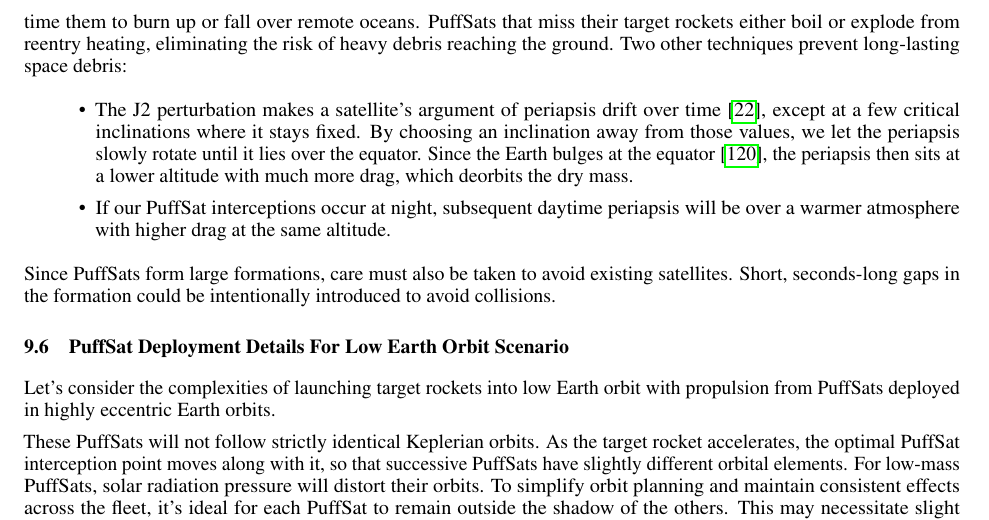
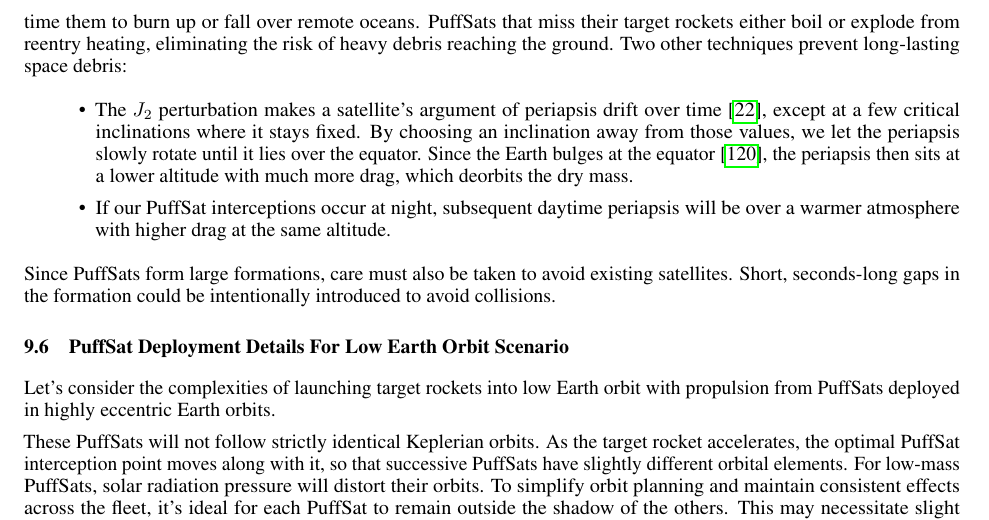
Before and after one commit to katzseth22202/Balloon-Pulse-Propulsion, a LaTeX paper (templateArxiv.tex): part of page 32 of 50, cut so that both start at the same text. Compiled offline with pdfLaTeX.

Commit message:
Render J2 perturbation as math subscript $J_2$
Pre-existing working-tree fix, unrelated to the Medusa sail content.

Co-Authored-By: Claude Opus 4.8 <noreply@anthropic.com>

```diff
--- a/templateArxiv.tex
+++ b/templateArxiv.tex
@@ -695,7 +695,7 @@ While PuffSat navigation enables centimeter-scale centering in front of the push
 The dry mass components of each PuffSat risk becoming space debris. To avoid this, we can intercept the PuffSats prior to their orbital periapsis.   For example, a PuffSat interception at a \SI{200}{\kilo\meter} altitude likely follows a predictable trajectory with negligible atmospheric drag.   If the PuffSat periapsis is near \SI{50}{\kilo\meter}, this deorbits any dry mass components.   We time them to burn up or fall over remote oceans.  PuffSats that miss their target rockets either boil or explode from reentry heating, eliminating the risk of heavy debris reaching the ground. Two other techniques prevent long-lasting space debris:
 
 \begin{itemize}
-\item The J2 perturbation makes a satellite's argument of periapsis drift over time \cite{brouwer1959satellite}, except at a few critical inclinations where it stays fixed. By choosing an inclination away from those values, we let the periapsis slowly rotate until it lies over the equator. Since the Earth bulges at the equator \cite{nima_wgs84}, the periapsis then sits at a lower altitude with much more drag, which deorbits the dry mass.
+\item The $J_2$ perturbation makes a satellite's argument of periapsis drift over time \cite{brouwer1959satellite}, except at a few critical inclinations where it stays fixed. By choosing an inclination away from those values, we let the periapsis slowly rotate until it lies over the equator. Since the Earth bulges at the equator \cite{nima_wgs84}, the periapsis then sits at a lower altitude with much more drag, which deorbits the dry mass.
 \item If our PuffSat interceptions occur at night, subsequent daytime periapsis will be over a warmer atmosphere with higher drag at the same altitude.
 \end{itemize}
 
```
